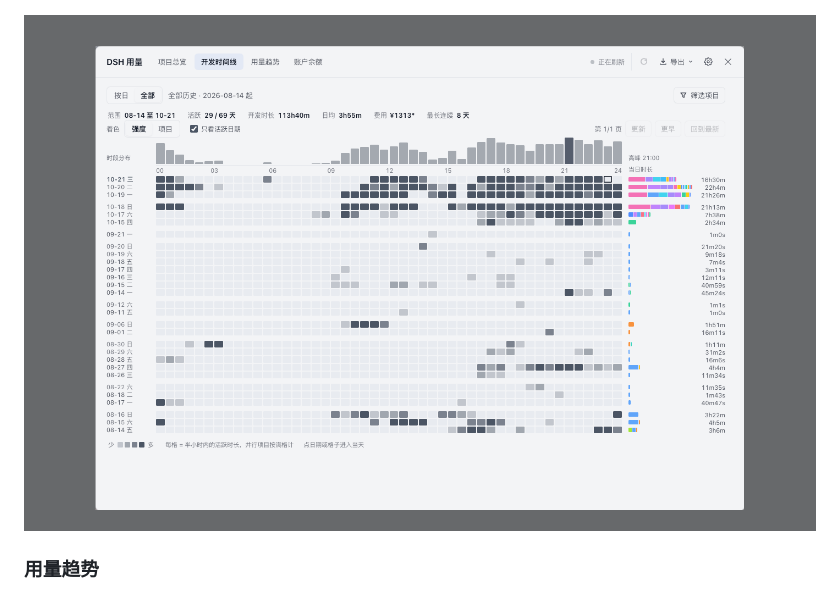
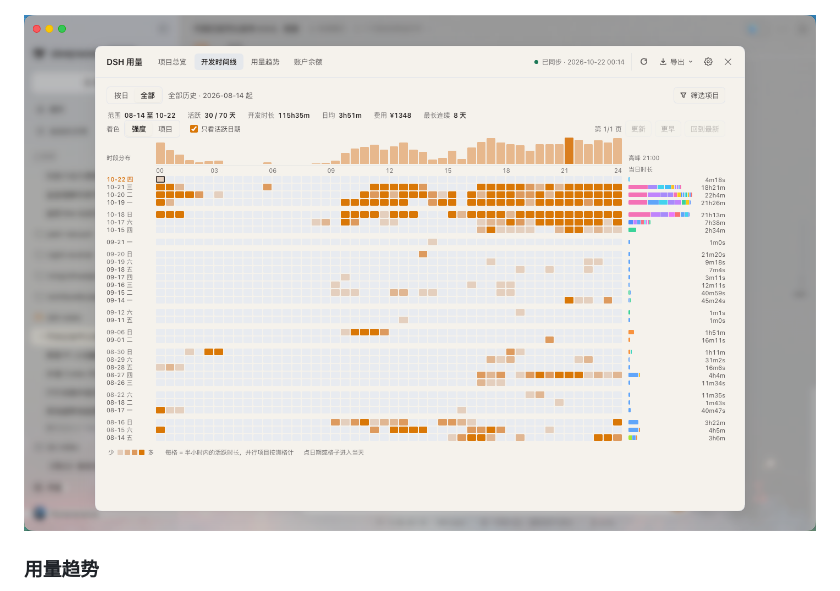
Before and after one commit to rongyishuaige7/dsh-stats, a Markdown page: README.md, the part around the change. Rendered like a GitHub page; pictures changed too: docs/images/timeline-all.png.

```diff
--- a/README.md
+++ b/README.md
@@ -82,7 +82,7 @@ npm 上的稳定版是 `0.5.0`（2026-10-21 发布），桌面端和 Web 都可
   <a href="https://github.com/rongyishuaige7/dsh-stats/blob/main/docs/images/timeline.png"><img src="https://raw.githubusercontent.com/rongyishuaige7/dsh-stats/main/docs/images/timeline.png?v=2" alt="开发时间线按日视图（真实数据，敏感信息已打码）" width="100%"></a>
 </p>
 <p align="center">
-  <a href="https://github.com/rongyishuaige7/dsh-stats/blob/main/docs/images/timeline-all.png"><img src="https://raw.githubusercontent.com/rongyishuaige7/dsh-stats/main/docs/images/timeline-all.png?v=2" alt="开发时间线全部模式日历矩阵（真实数据，敏感信息已打码）" width="100%"></a>
+  <a href="https://github.com/rongyishuaige7/dsh-stats/blob/main/docs/images/timeline-all.png"><img src="https://raw.githubusercontent.com/rongyishuaige7/dsh-stats/main/docs/images/timeline-all.png?v=3" alt="开发时间线全部模式日历矩阵（真实数据，敏感信息已打码）" width="100%"></a>
 </p>
 
 ### 用量趋势
```
Also changed, not shown: README.en.md (+1 -1 lines).
